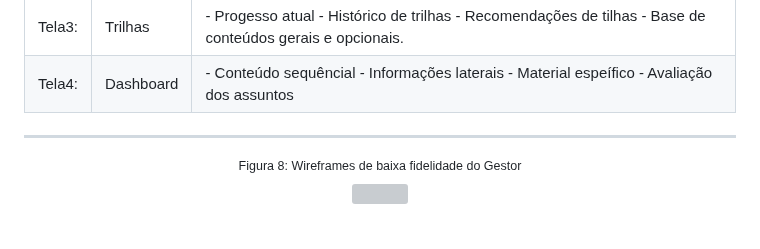
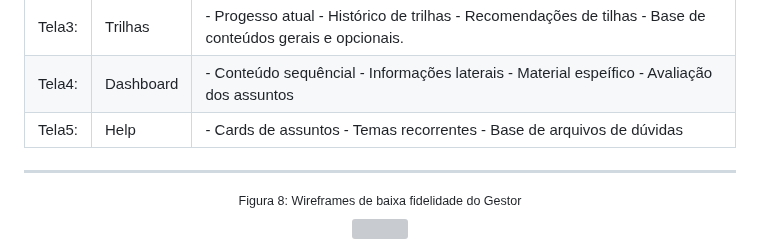
Before and after one commit to Kdu07/fiedacademy, a Markdown page: documents/wad.md, the part around the change. Drawn GitHub-style; grey boxes are pictures that could not be loaded.

Commit message:
docs: Adição de descrição
Descrição da tela de Help, agora em tabela

```diff
--- a/documents/wad.md
+++ b/documents/wad.md
@@ -415,6 +415,8 @@ Tela1:   | Login | - Campo de Email - Campo para a senha - Botão de confirmaç
 Tela2:   | Home | - Aba de buscas rápidas - Direcionamento para tela de trilhas - Direcionamento para tela de help - Artigos que podem ser fixados pelo PTD para acesso rápido. - Sino de notificações.
 Tela3:   | Trilhas | - Progesso atual - Histórico de trilhas - Recomendações de tilhas - Base de conteúdos gerais e opcionais.
 Tela4:   | Dashboard | - Conteúdo sequêncial - Informações laterais - Material espeífico - Avaliação dos assuntos
+Tela5:   | Help | - Cards de assuntos - Temas recorrentes - Base de arquivos de dúvidas
+
 
 
 
```
